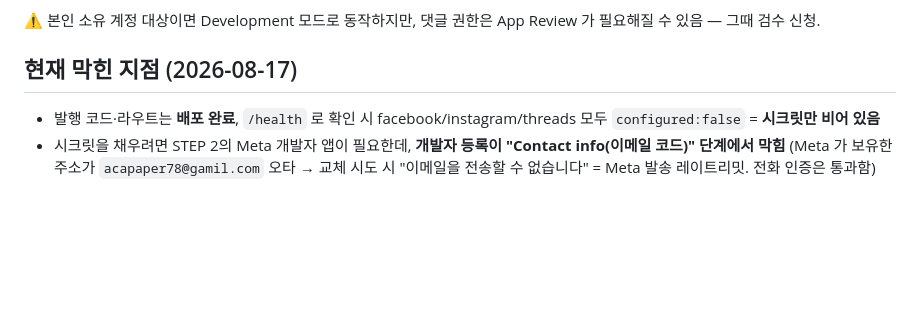
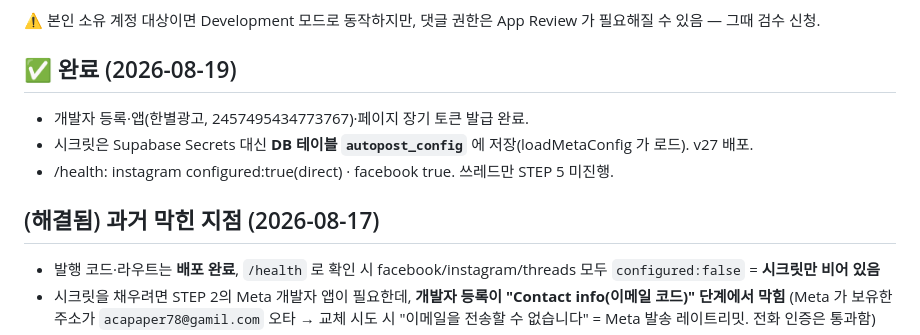
Before and after one commit to hanbyeolsystem/hanbyul-autopost, a Markdown page: 가이드/메타_쓰레드_연동가이드.md, the part around the change. Rendered like a GitHub page; blank space fills up the shorter version.

Commit message:
docs(meta): 연동 완료 상태 반영 (2026-08-19)
Co-Authored-By: Claude Fable 5 <noreply@anthropic.com>

```diff
--- a/가이드/메타_쓰레드_연동가이드.md
+++ b/가이드/메타_쓰레드_연동가이드.md
@@ -91,7 +91,12 @@
 ⚠️ 본인 소유 계정 대상이면 Development 모드로 동작하지만, 댓글 권한은 App Review 가
 필요해질 수 있음 — 그때 검수 신청.
 
-## 현재 막힌 지점 (2026-08-17)
+## ✅ 완료 (2026-08-19)
+- 개발자 등록·앱(한별광고, 2457495434773767)·페이지 장기 토큰 발급 완료.
+- 시크릿은 Supabase Secrets 대신 **DB 테이블 `autopost_config`** 에 저장(loadMetaConfig 가 로드). v27 배포.
+- /health: instagram configured:true(direct) · facebook true. 쓰레드만 STEP 5 미진행.
+
+## (해결됨) 과거 막힌 지점 (2026-08-17)
 - 발행 코드·라우트는 **배포 완료**, `/health` 로 확인 시 facebook/instagram/threads 모두 `configured:false` = **시크릿만 비어 있음**
 - 시크릿을 채우려면 STEP 2의 Meta 개발자 앱이 필요한데, **개발자 등록이 "Contact info(이메일 코드)" 단계에서 막힘**
   (Meta 가 보유한 주소가 `acapaper78@gamil.com` 오타 → 교체 시도 시 "이메일을 전송할 수 없습니다" = Meta 발송 레이트리밋. 전화 인증은 통과함)
```
